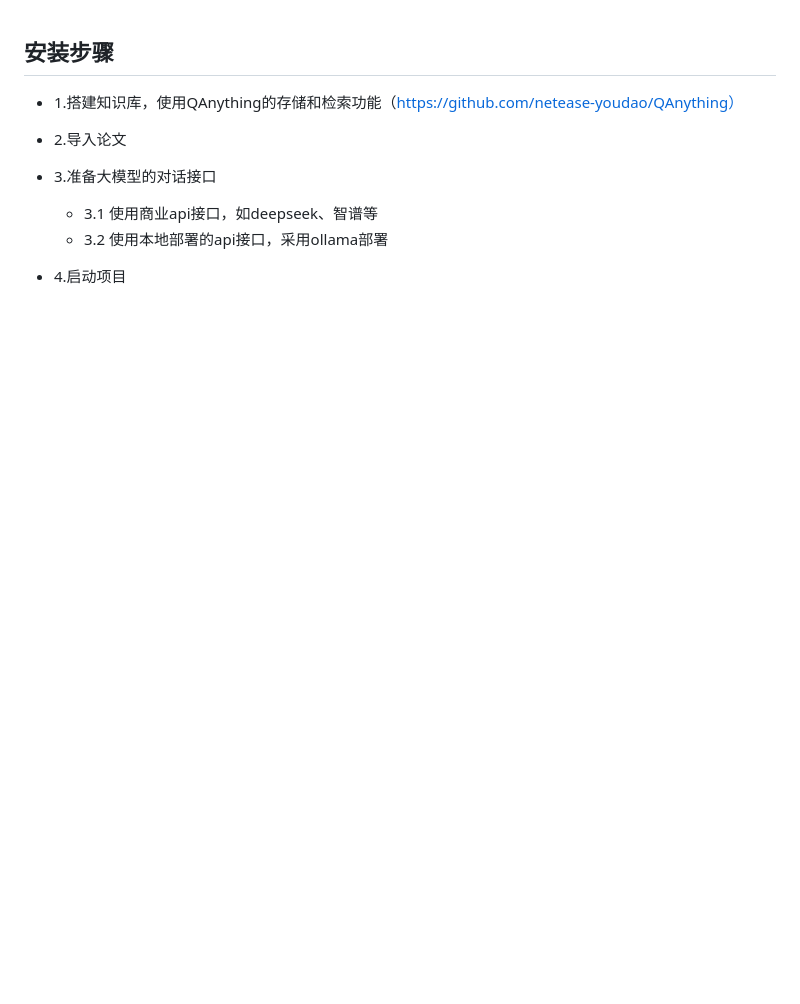
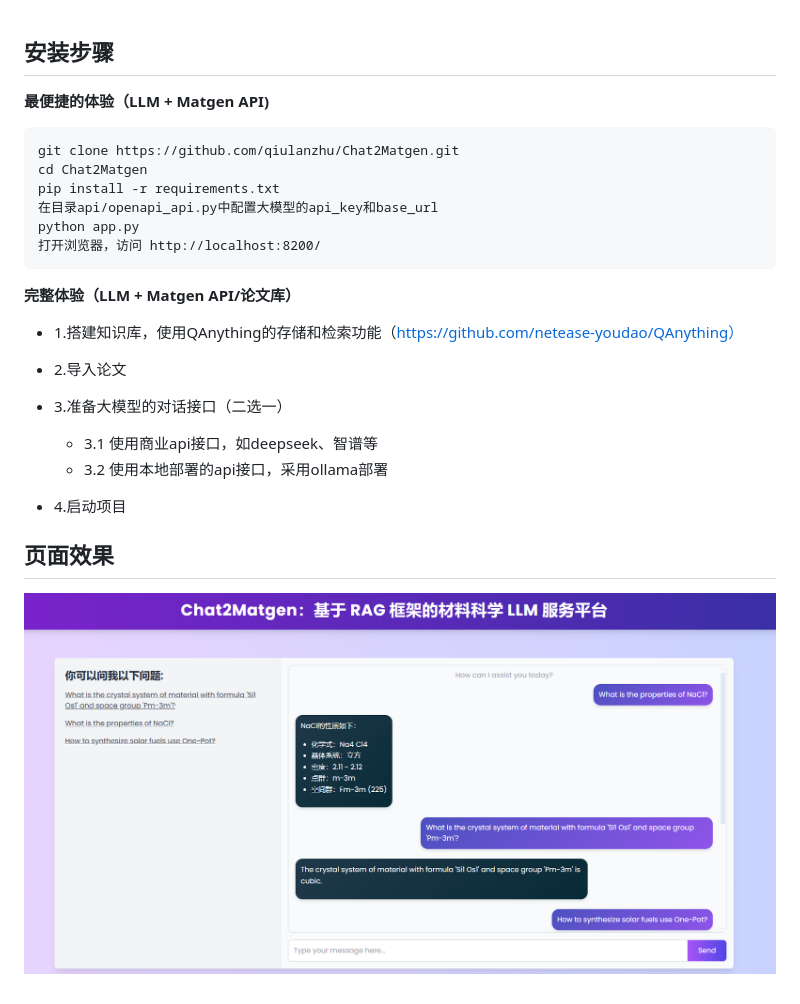
Before and after one commit to qiulanzhu/Chat2Matgen, a Markdown page: README.md, the part around the change. Drawn GitHub-style; pictures changed too: public/home.png (added); blank space fills up the shorter version.

Commit message:
完善readme

````diff
--- a/README.md
+++ b/README.md
@@ -1,11 +1,24 @@
 ## 安装步骤
+**最便捷的体验（LLM + Matgen API)**
+```
+git clone https://github.com/qiulanzhu/Chat2Matgen.git
+cd Chat2Matgen
+pip install -r requirements.txt
+在目录api/openapi_api.py中配置大模型的api_key和base_url
+python app.py
+打开浏览器，访问 http://localhost:8200/
+```
 
+**完整体验（LLM + Matgen API/论文库）**
 * 1.搭建知识库，使用QAnything的存储和检索功能（https://github.com/netease-youdao/QAnything）
 
 * 2.导入论文
 
-* 3.准备大模型的对话接口
+* 3.准备大模型的对话接口（二选一）
     - 3.1 使用商业api接口，如deepseek、智谱等
     - 3.2 使用本地部署的api接口，采用ollama部署
 
 * 4.启动项目
+
+## 页面效果
+![image](public/home.png)
````
Also changed, not shown: 1 other file.
